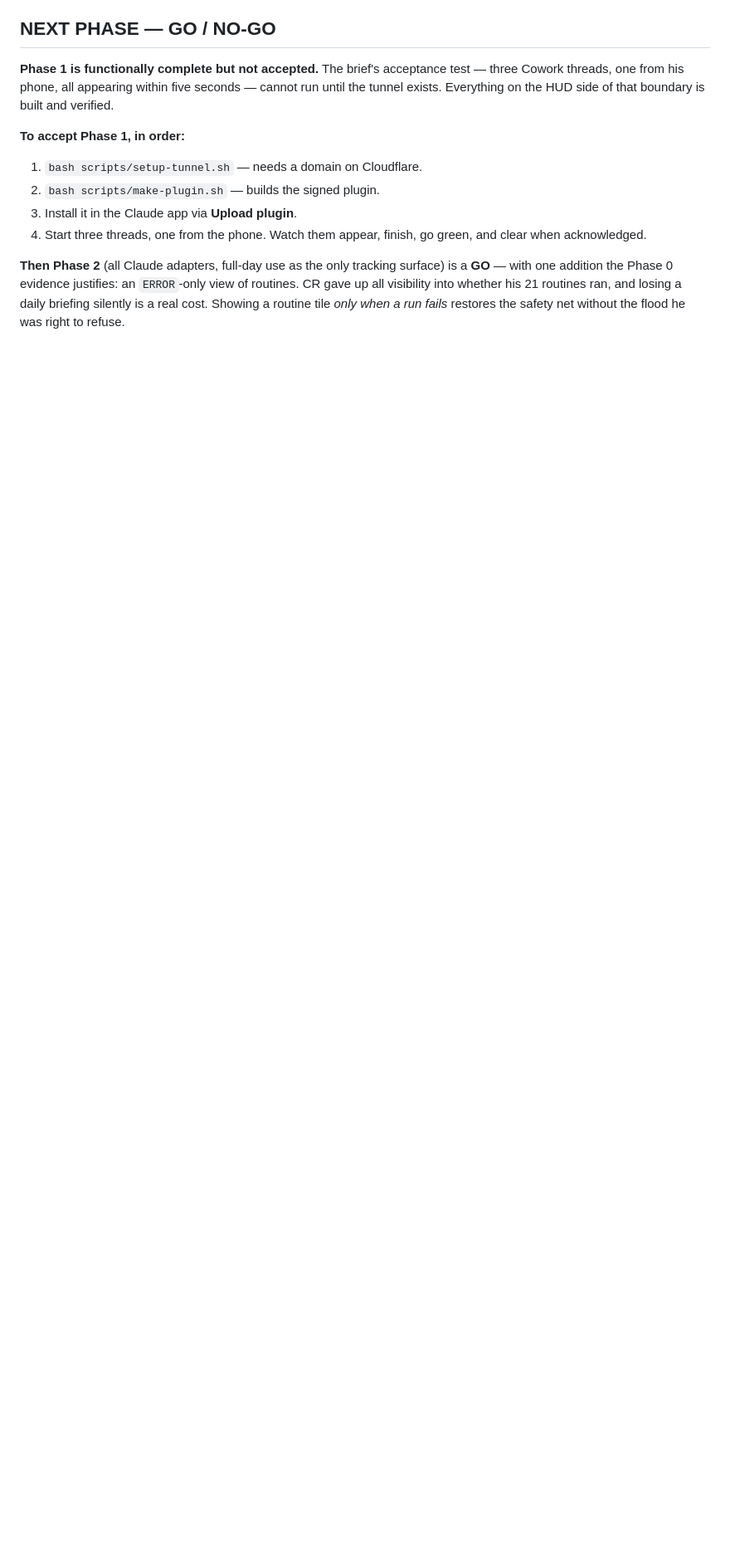
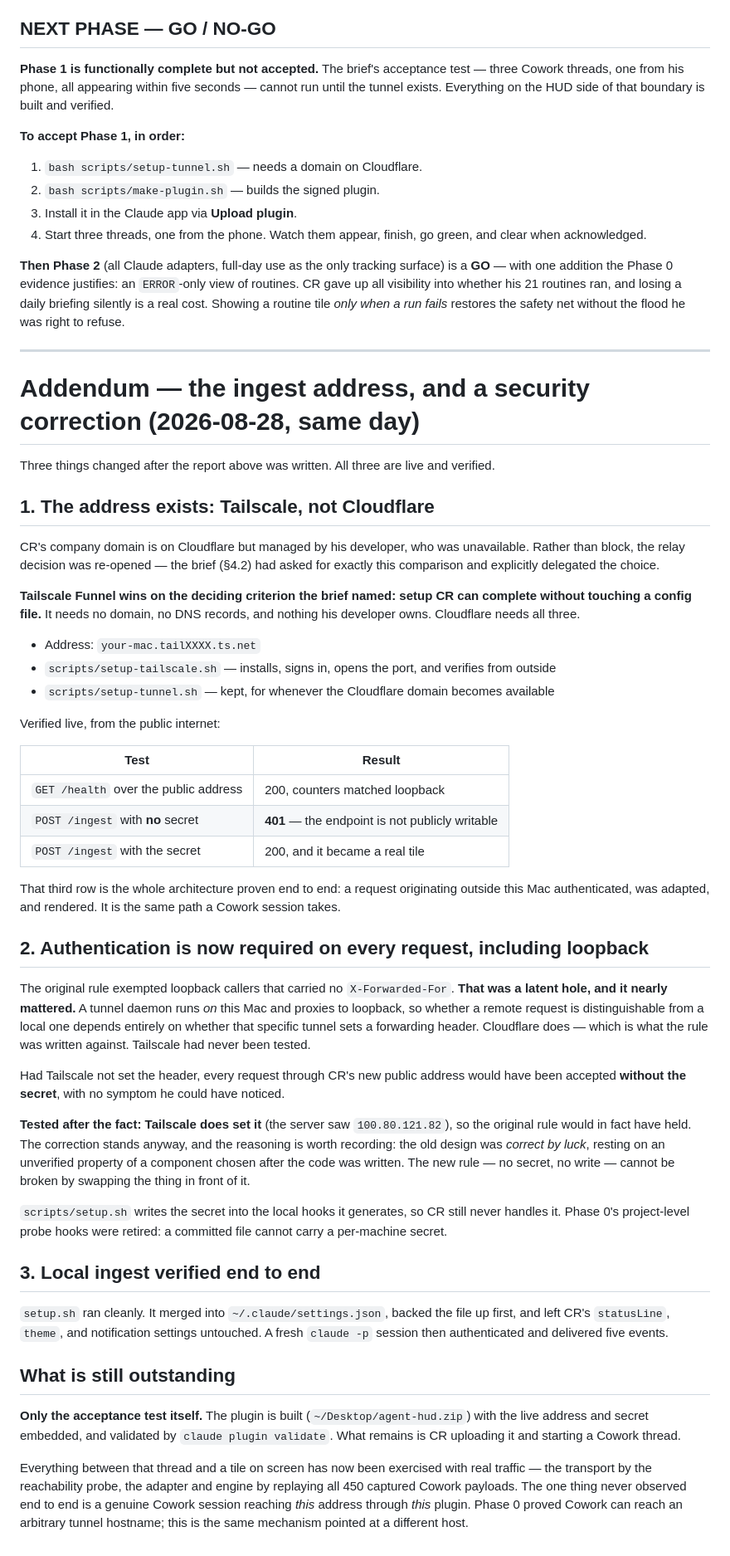
Before and after one commit to thechrisrubin/agent-hud, a Markdown page: docs/PHASE1-REPORT.md, the part around one of its changes. Shown at 83% size. Drawn GitHub-style; blank space fills up the shorter version.

Commit message:
Phase 1 addendum: Tailscale address live, auth hardened, local ingest verified
Co-Authored-By: Claude Opus 5 <noreply@anthropic.com>

```diff
--- a/docs/PHASE1-REPORT.md
+++ b/docs/PHASE1-REPORT.md
@@ -89,3 +89,49 @@ Delivered against the brief:
 4. Start three threads, one from the phone. Watch them appear, finish, go green, and clear when acknowledged.
 
 **Then Phase 2** (all Claude adapters, full-day use as the only tracking surface) is a **GO** — with one addition the Phase 0 evidence justifies: an `ERROR`-only view of routines. CR gave up all visibility into whether his 21 routines ran, and losing a daily briefing silently is a real cost. Showing a routine tile *only when a run fails* restores the safety net without the flood he was right to refuse.
+
+---
+
+# Addendum — the ingest address, and a security correction (2026-08-28, same day)
+
+Three things changed after the report above was written. All three are live and verified.
+
+## 1. The address exists: Tailscale, not Cloudflare
+
+CR's company domain is on Cloudflare but managed by his developer, who was unavailable. Rather than block, the relay decision was re-opened — the brief (§4.2) had asked for exactly this comparison and explicitly delegated the choice.
+
+**Tailscale Funnel wins on the deciding criterion the brief named: setup CR can complete without touching a config file.** It needs no domain, no DNS records, and nothing his developer owns. Cloudflare needs all three.
+
+- Address: `your-mac.tailXXXX.ts.net`
+- `scripts/setup-tailscale.sh` — installs, signs in, opens the port, and verifies from outside
+- `scripts/setup-tunnel.sh` — kept, for whenever the Cloudflare domain becomes available
+
+Verified live, from the public internet:
+
+| Test | Result |
+|---|---|
+| `GET /health` over the public address | 200, counters matched loopback |
+| `POST /ingest` with **no** secret | **401** — the endpoint is not publicly writable |
+| `POST /ingest` with the secret | 200, and it became a real tile |
+
+That third row is the whole architecture proven end to end: a request originating outside this Mac authenticated, was adapted, and rendered. It is the same path a Cowork session takes.
+
+## 2. Authentication is now required on every request, including loopback
+
+The original rule exempted loopback callers that carried no `X-Forwarded-For`. **That was a latent hole, and it nearly mattered.** A tunnel daemon runs *on* this Mac and proxies to loopback, so whether a remote request is distinguishable from a local one depends entirely on whether that specific tunnel sets a forwarding header. Cloudflare does — which is what the rule was written against. Tailscale had never been tested.
+
+Had Tailscale not set the header, every request through CR's new public address would have been accepted **without the secret**, with no symptom he could have noticed.
+
+**Tested after the fact: Tailscale does set it** (the server saw `100.80.121.82`), so the original rule would in fact have held. The correction stands anyway, and the reasoning is worth recording: the old design was *correct by luck*, resting on an unverified property of a component chosen after the code was written. The new rule — no secret, no write — cannot be broken by swapping the thing in front of it.
+
+`scripts/setup.sh` writes the secret into the local hooks it generates, so CR still never handles it. Phase 0's project-level probe hooks were retired: a committed file cannot carry a per-machine secret.
+
+## 3. Local ingest verified end to end
+
+`setup.sh` ran cleanly. It merged into `~/.claude/settings.json`, backed the file up first, and left CR's `statusLine`, `theme`, and notification settings untouched. A fresh `claude -p` session then authenticated and delivered five events.
+
+## What is still outstanding
+
+**Only the acceptance test itself.** The plugin is built (`~/Desktop/agent-hud.zip`) with the live address and secret embedded, and validated by `claude plugin validate`. What remains is CR uploading it and starting a Cowork thread.
+
+Everything between that thread and a tile on screen has now been exercised with real traffic — the transport by the reachability probe, the adapter and engine by replaying all 450 captured Cowork payloads. The one thing never observed end to end is a genuine Cowork session reaching *this* address through *this* plugin. Phase 0 proved Cowork can reach an arbitrary tunnel hostname; this is the same mechanism pointed at a different host.
```
Also changed, not shown: other parts of docs/PHASE1-REPORT.md (+1 -1 lines).
